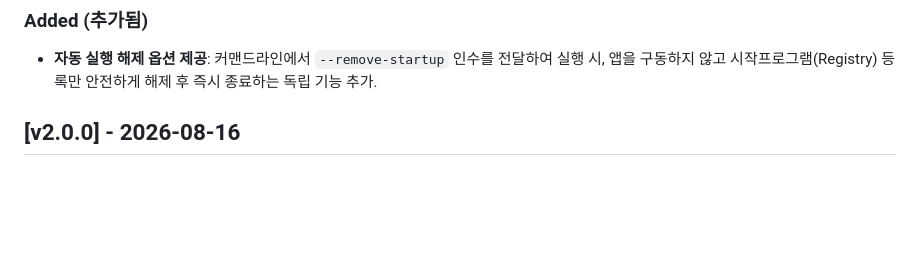
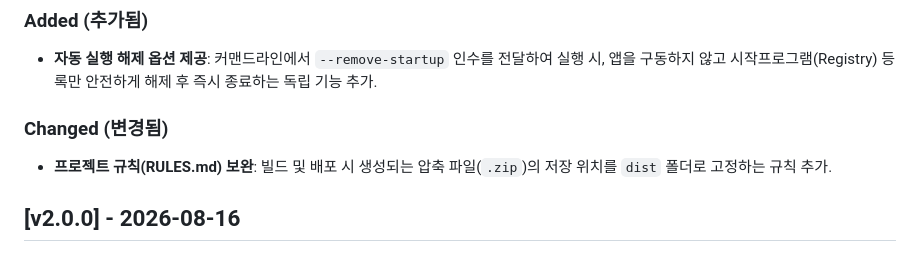
Before and after one commit to west6238/dslr-filetransfer, a Markdown page: CHANGELOG.md, the part around the change. Rendered like a GitHub page; blank space fills up the shorter version.

```diff
--- a/CHANGELOG.md
+++ b/CHANGELOG.md
@@ -5,6 +5,9 @@
 ## [v2.1.0] - 2026-08-16
 ### Added (추가됨)
 - **자동 실행 해제 옵션 제공**: 커맨드라인에서 `--remove-startup` 인수를 전달하여 실행 시, 앱을 구동하지 않고 시작프로그램(Registry) 등록만 안전하게 해제 후 즉시 종료하는 독립 기능 추가.
+
+### Changed (변경됨)
+- **프로젝트 규칙(RULES.md) 보완**: 빌드 및 배포 시 생성되는 압축 파일(`.zip`)의 저장 위치를 `dist` 폴더로 고정하는 규칙 추가.
 
 ## [v2.0.0] - 2026-08-16
 ### Added (추가됨)
```
Also changed, not shown: RULES.md (+5 -2 lines).
